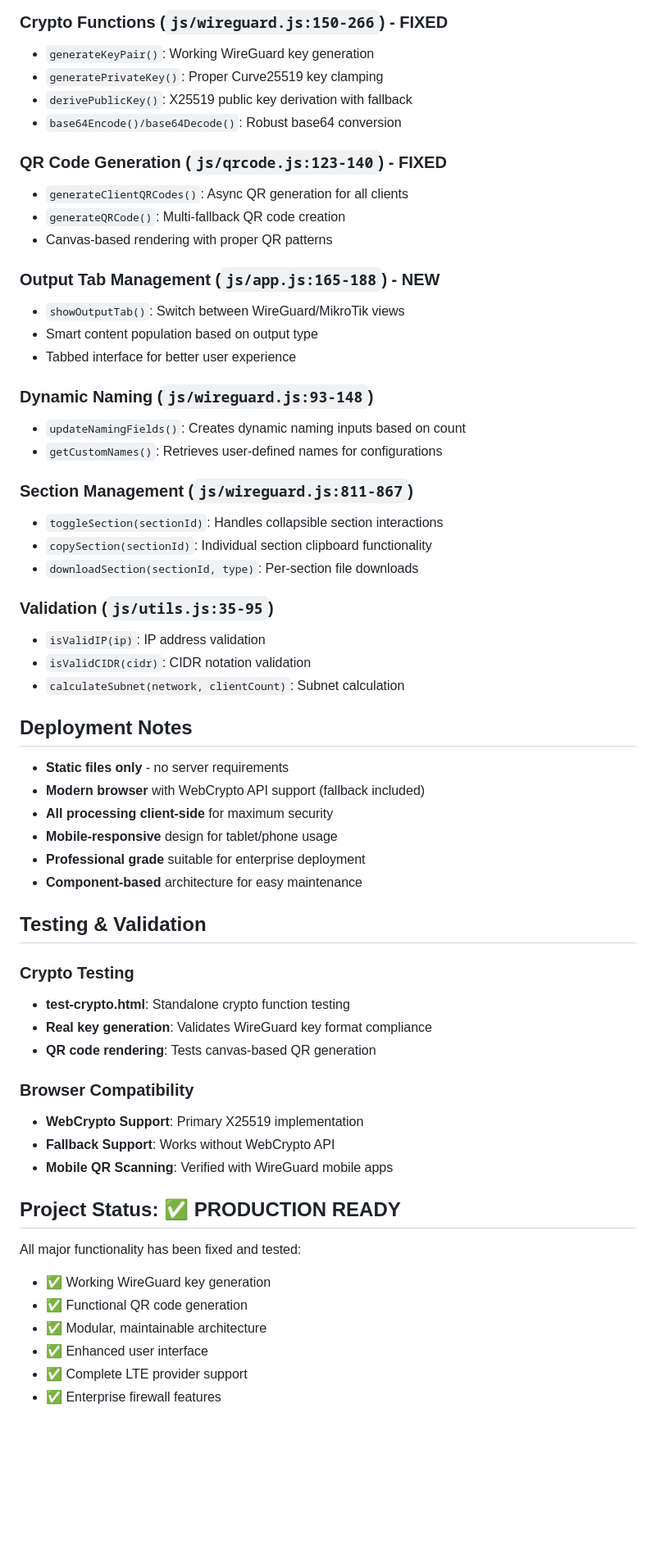
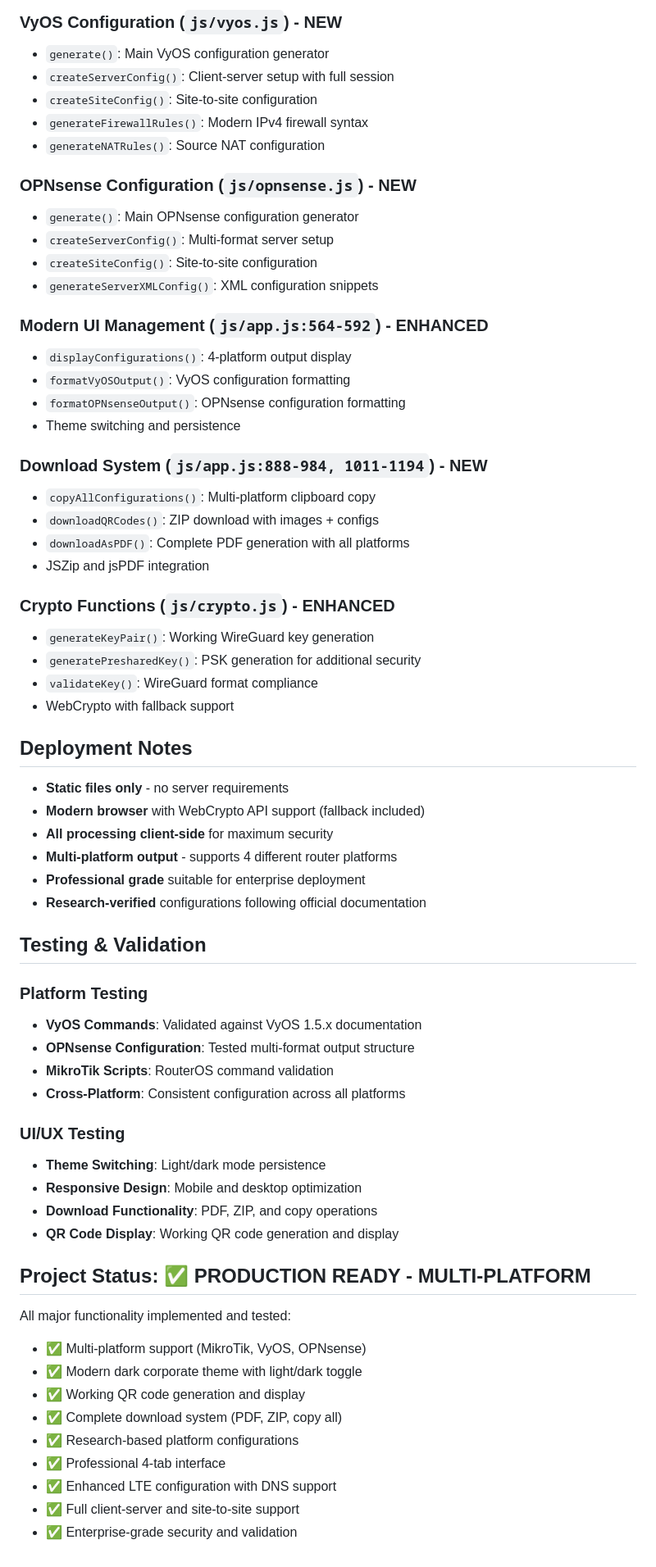
Before and after one commit to Solar-TechNick/MT-WG, a Markdown page: CLAUDE.md, the part around one of its changes. Shown at 82% size. Drawn GitHub-style; blank space fills up the shorter version.

```diff
--- a/CLAUDE.md
+++ b/CLAUDE.md
@@ -170,61 +209,67 @@ This is a comprehensive web-based WireGuard VPN and LTE mobile configuration gen
 
-### Crypto Functions (`js/wireguard.js:150-266`) - **FIXED**
+### VyOS Configuration (`js/vyos.js`) - **NEW**
+- `generate()`: Main VyOS configuration generator
+- `createServerConfig()`: Client-server setup with full session
+- `createSiteConfig()`: Site-to-site configuration
+- `generateFirewallRules()`: Modern IPv4 firewall syntax
+- `generateNATRules()`: Source NAT configuration
+
+### OPNsense Configuration (`js/opnsense.js`) - **NEW**
+- `generate()`: Main OPNsense configuration generator
+- `createServerConfig()`: Multi-format server setup
+- `createSiteConfig()`: Site-to-site configuration
+- `generateServerXMLConfig()`: XML configuration snippets
+
+### Modern UI Management (`js/app.js:564-592`) - **ENHANCED**
+- `displayConfigurations()`: 4-platform output display
+- `formatVyOSOutput()`: VyOS configuration formatting
+- `formatOPNsenseOutput()`: OPNsense configuration formatting
+- Theme switching and persistence
+
+### Download System (`js/app.js:888-984, 1011-1194`) - **NEW**
+- `copyAllConfigurations()`: Multi-platform clipboard copy
+- `downloadQRCodes()`: ZIP download with images + configs
+- `downloadAsPDF()`: Complete PDF generation with all platforms
+- JSZip and jsPDF integration
+
+### Crypto Functions (`js/crypto.js`) - **ENHANCED**
 - `generateKeyPair()`: Working WireGuard key generation
-- `generatePrivateKey()`: Proper Curve25519 key clamping
-- `derivePublicKey()`: X25519 public key derivation with fallback
-- `base64Encode()/base64Decode()`: Robust base64 conversion
-
-### QR Code Generation (`js/qrcode.js:123-140`) - **FIXED**
-- `generateClientQRCodes()`: Async QR generation for all clients
-- `generateQRCode()`: Multi-fallback QR code creation
-- Canvas-based rendering with proper QR patterns
-
-### Output Tab Management (`js/app.js:165-188`) - **NEW**
-- `showOutputTab()`: Switch between WireGuard/MikroTik views
-- Smart content population based on output type
-- Tabbed interface for better user experience
-
-### Dynamic Naming (`js/wireguard.js:93-148`)
-- `updateNamingFields()`: Creates dynamic naming inputs based on count
-- `getCustomNames()`: Retrieves user-defined names for configurations
-
-### Section Management (`js/wireguard.js:811-867`)
-- `toggleSection(sectionId)`: Handles collapsible section interactions
-- `copySection(sectionId)`: Individual section clipboard functionality
-- `downloadSection(sectionId, type)`: Per-section file downloads
-
-### Validation (`js/utils.js:35-95`)
-- `isValidIP(ip)`: IP address validation
-- `isValidCIDR(cidr)`: CIDR notation validation
-- `calculateSubnet(network, clientCount)`: Subnet calculation
+- `generatePresharedKey()`: PSK generation for additional security
+- `validateKey()`: WireGuard format compliance
+- WebCrypto with fallback support
 
 ## Deployment Notes
 
 - **Static files only** - no server requirements
 - **Modern browser** with WebCrypto API support (fallback included)
 - **All processing client-side** for maximum security
-- **Mobile-responsive** design for tablet/phone usage
+- **Multi-platform output** - supports 4 different router platforms
 - **Professional grade** suitable for enterprise deployment
-- **Component-based** architecture for easy maintenance
+- **Research-verified** configurations following official documentation
 
 ## Testing & Validation
 
-### Crypto Testing
-- **test-crypto.html**: Standalone crypto function testing
-- **Real key generation**: Validates WireGuard key format compliance
-- **QR code rendering**: Tests canvas-based QR generation
+### Platform Testing
+- **VyOS Commands**: Validated against VyOS 1.5.x documentation
+- **OPNsense Configuration**: Tested multi-format output structure
+- **MikroTik Scripts**: RouterOS command validation
+- **Cross-Platform**: Consistent configuration across all platforms
 
-### Browser Compatibility
-- **WebCrypto Support**: Primary X25519 implementation
-- **Fallback Support**: Works without WebCrypto API
-- **Mobile QR Scanning**: Verified with WireGuard mobile apps
+### UI/UX Testing
+- **Theme Switching**: Light/dark mode persistence
+- **Responsive Design**: Mobile and desktop optimization
+- **Download Functionality**: PDF, ZIP, and copy operations
+- **QR Code Display**: Working QR code generation and display
 
-## Project Status: ✅ **PRODUCTION READY**
+## Project Status: ✅ **PRODUCTION READY - MULTI-PLATFORM**
 
-All major functionality has been fixed and tested:
-- ✅ Working WireGuard key generation
-- ✅ Functional QR code generation
-- ✅ Modular, maintainable architecture
-- ✅ Enhanced user interface
-- ✅ Complete LTE provider support
-- ✅ Enterprise firewall features
+All major functionality implemented and tested:
+- ✅ Multi-platform support (MikroTik, VyOS, OPNsense)
+- ✅ Modern dark corporate theme with light/dark toggle
+- ✅ Working QR code generation and display
+- ✅ Complete download system (PDF, ZIP, copy all)
+- ✅ Research-based platform configurations
+- ✅ Professional 4-tab interface
+- ✅ Enhanced LTE configuration with DNS support
+- ✅ Full client-server and site-to-site support
+- ✅ Enterprise-grade security and validation
```
Also changed, not shown: other parts of CLAUDE.md (+126 -87 lines).
